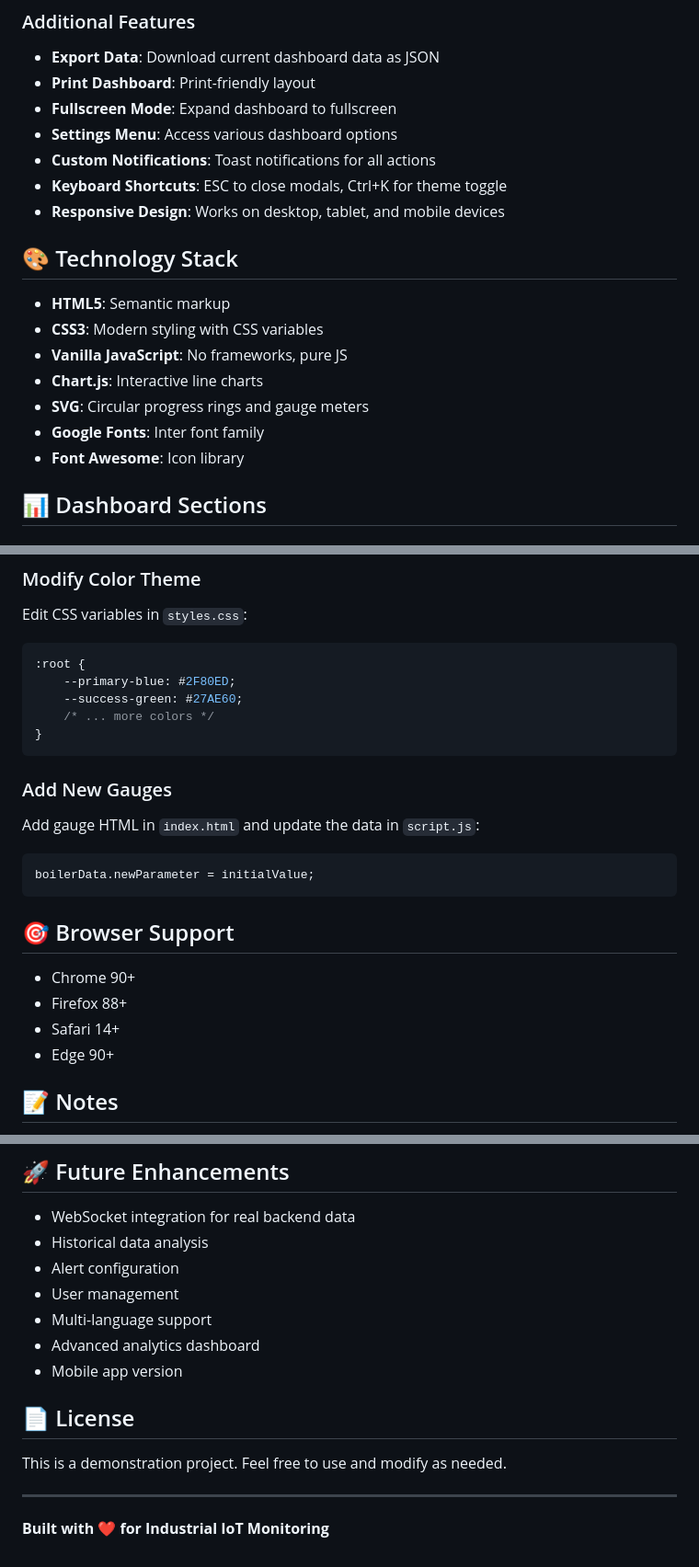
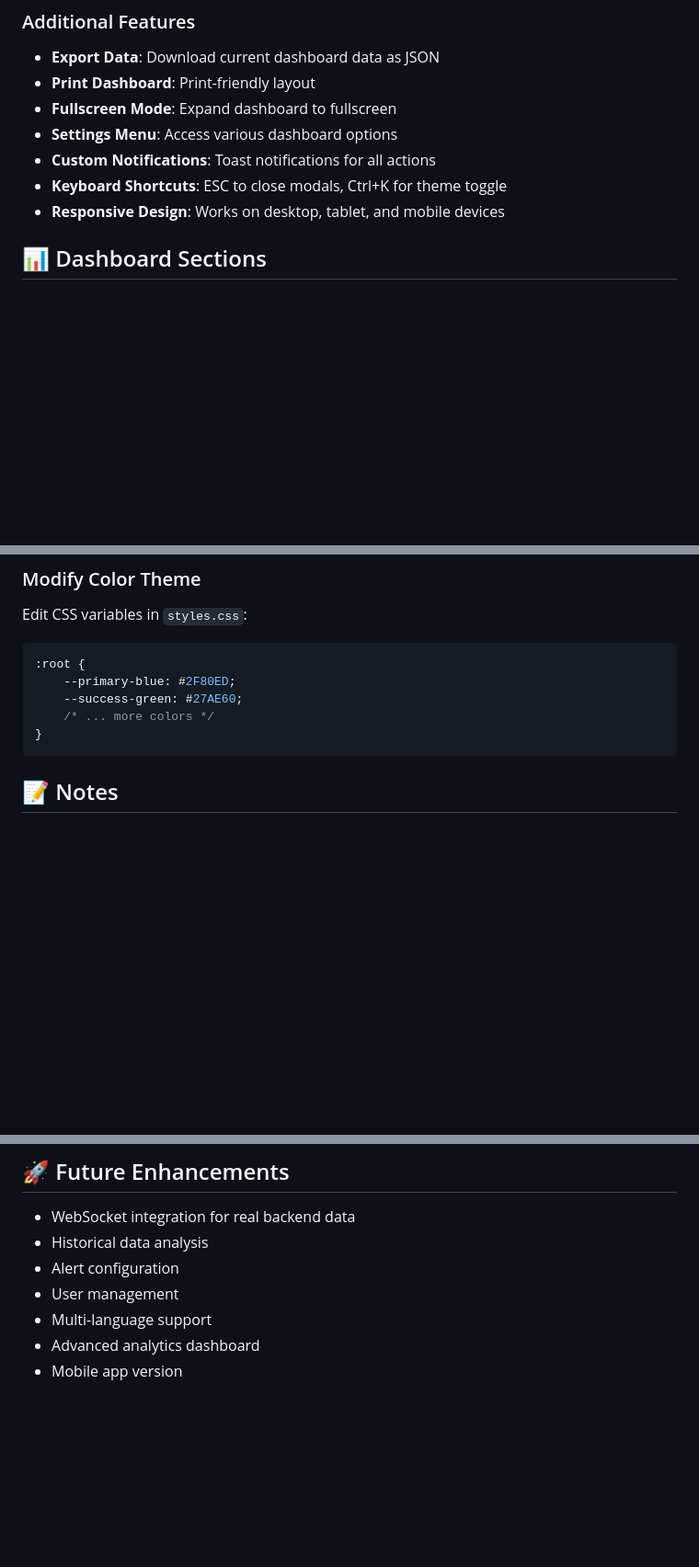
Before and after one commit to amitryedage/Boiler_project, a Markdown page: README.md, 3 parts joined by grey strips. Shown at 92% size. Rendered like a GitHub page; blank space fills up the shorter version.

Commit message:
Update README by removing sections
Removed technology stack, browser support, and license sections from README.

````diff
--- a/README.md
+++ b/README.md
@@ -37,15 +37,7 @@ A fully functional, pixel-perfect IoT-based predictive boiler health monitoring
 - **Keyboard Shortcuts**: ESC to close modals, Ctrl+K for theme toggle
 - **Responsive Design**: Works on desktop, tablet, and mobile devices
 
-## 🎨 Technology Stack
 
-- **HTML5**: Semantic markup
-- **CSS3**: Modern styling with CSS variables
-- **Vanilla JavaScript**: No frameworks, pure JS
-- **Chart.js**: Interactive line charts
-- **SVG**: Circular progress rings and gauge meters
-- **Google Fonts**: Inter font family
-- **Font Awesome**: Icon library
 
 ## 📊 Dashboard Sections
 
@@ -165,18 +157,9 @@ Edit CSS variables in `styles.css`:
 }
 ```
 
-### Add New Gauges
-Add gauge HTML in `index.html` and update the data in `script.js`:
-```javascript
-boilerData.newParameter = initialValue;
-```
 
-## 🎯 Browser Support
 
-- Chrome 90+
-- Firefox 88+
-- Safari 14+
-- Edge 90+
+
 
 ## 📝 Notes
 
@@ -203,11 +186,3 @@ boilerData.newParameter = initialValue;
 - Multi-language support
 - Advanced analytics dashboard
 - Mobile app version
-
-## 📄 License
-
-This is a demonstration project. Feel free to use and modify as needed.
-
----
-
-**Built with ❤️ for Industrial IoT Monitoring**
````
